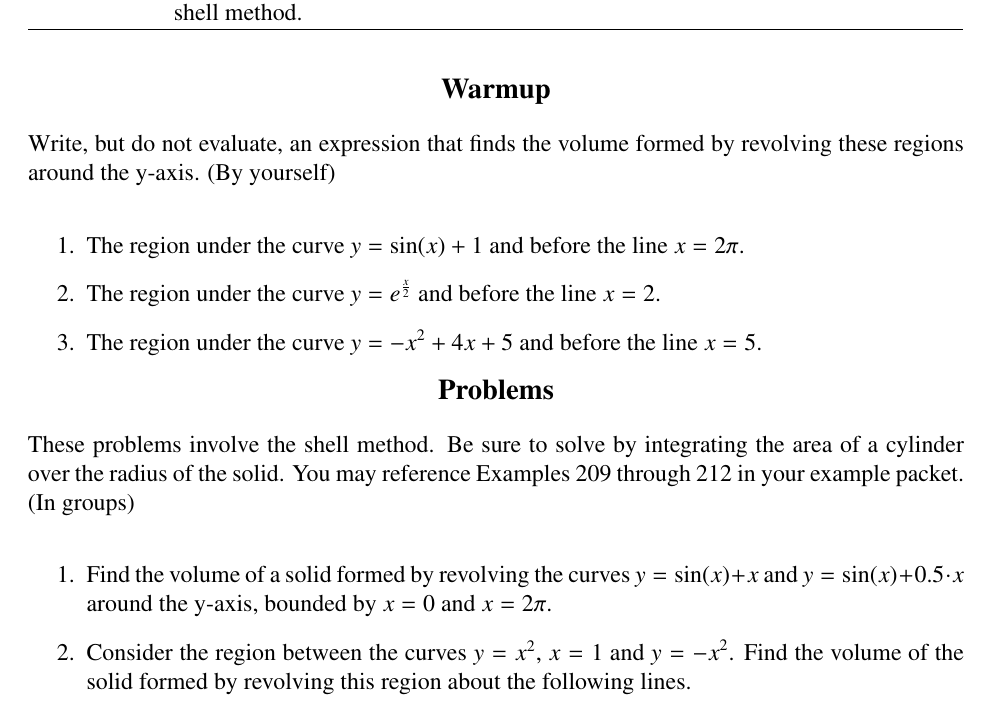
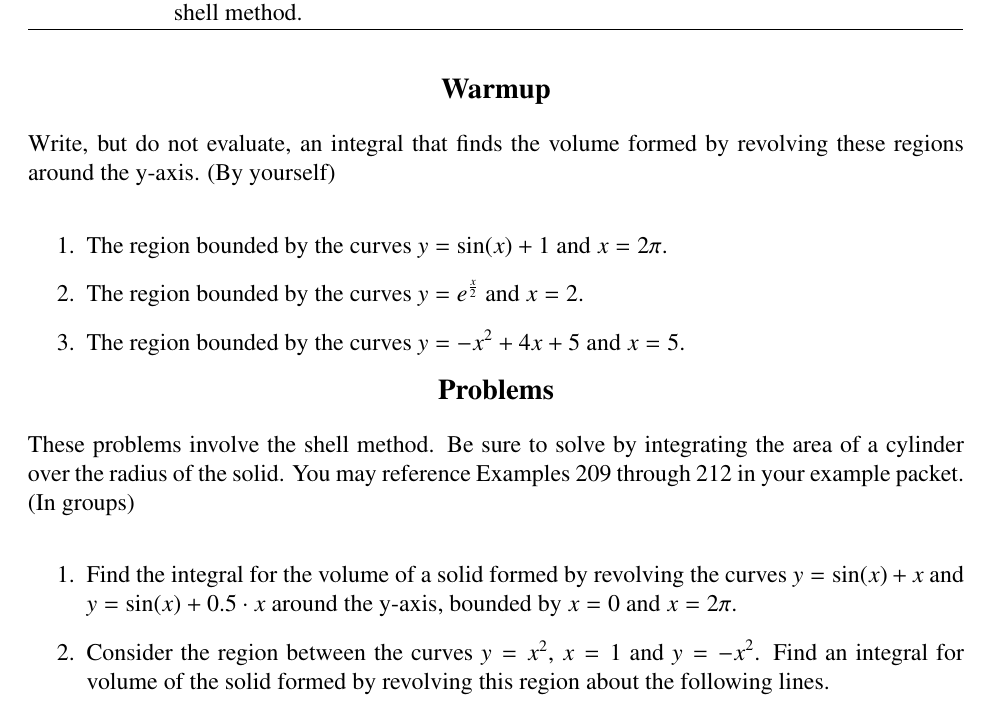
Before and after one commit to KK1423/Calculus-Worksheets, a LaTeX document (7-3.tex): part of page 1 of 2, cut so that both start at the same text. Compiled offline with pdfLaTeX.

Commit message:
Added Prof's changes to Ch 7.2 and 7.3

```diff
--- a/7-3.tex
+++ b/7-3.tex
@@ -62,19 +62,19 @@ Objective 2 & Calculate solids of revolution with the &1\qquad 2\qquad 3 \qquad
 \bigskip\bigskip
 
 \centerline{\bf \large Warmup}
-\noindent Write, but do not evaluate, an expression that finds the volume formed by revolving these regions around the y-axis. (By yourself)
+\noindent Write, but do not evaluate, an integral that finds the volume formed by revolving these regions around the y-axis. (By yourself)
 \begin{enumerate}
-\item The region under the curve $\ds y = \sin(x) + 1$ and before the line $x=2\pi$.
-\item The region under the curve $\ds y = e^\frac{x}{2}$ and before the line $x=2$.
-\item The region under the curve $\ds y = -x^2+ 4x + 5$ and before the line $x=5$.
+\item The region bounded by the curves $\ds y = \sin(x) + 1$ and $x=2\pi$.
+\item The region bounded by the curves $\ds y = e^\frac{x}{2}$ and $x=2$.
+\item The region bounded by the curves $\ds y = -x^2+ 4x + 5$ and $x=5$.
 \end{enumerate}
 
 \centerline{\bf \large Problems}
 \noindent These problems involve the shell method. Be sure to solve by integrating the area of a cylinder over the radius of the solid. You may reference Examples 209 through 212 in your example packet. (In groups)
 \begin{enumerate}
-\item Find the volume of a solid formed by revolving the curves $ y = \sin(x) + x $ and $ y = \sin(x) + 0.5\cdot x $ around the y-axis, bounded by $ x = 0 $ and $ x = 2\pi $.
+\item Find the integral for the volume of a solid formed by revolving the curves $ y = \sin(x) + x $ and $ y = \sin(x) + 0.5\cdot x $ around the y-axis, bounded by $ x = 0 $ and $ x = 2\pi $.
 
-\item {Consider the region between the curves $ y = x^2 $, $x=1$ and $\ds y=-x^2 $. Find the volume of the solid formed by revolving this region about the following lines.
+\item {Consider the region between the curves $ y = x^2 $, $x=1$ and $\ds y=-x^2 $. Find an integral for volume of the solid formed by revolving this region about the following lines.
 \enumerate[label=(\alph*)]{
 \begin{multicols}{7}
 \item{$y=0$}
```
Also changed, not shown: 7-2.tex (+3 -3 lines), 7-2.pdf, 7-3.pdf.
